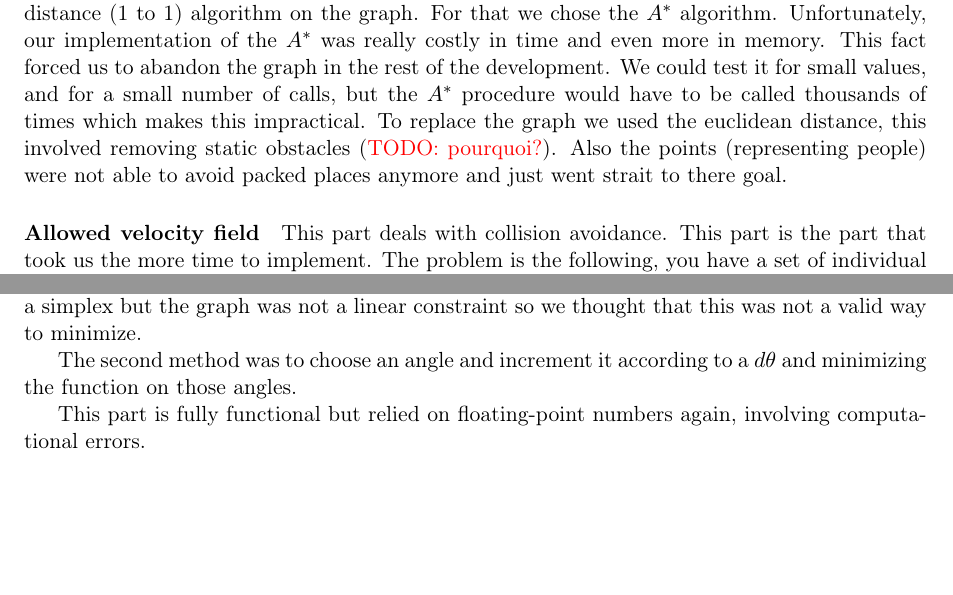
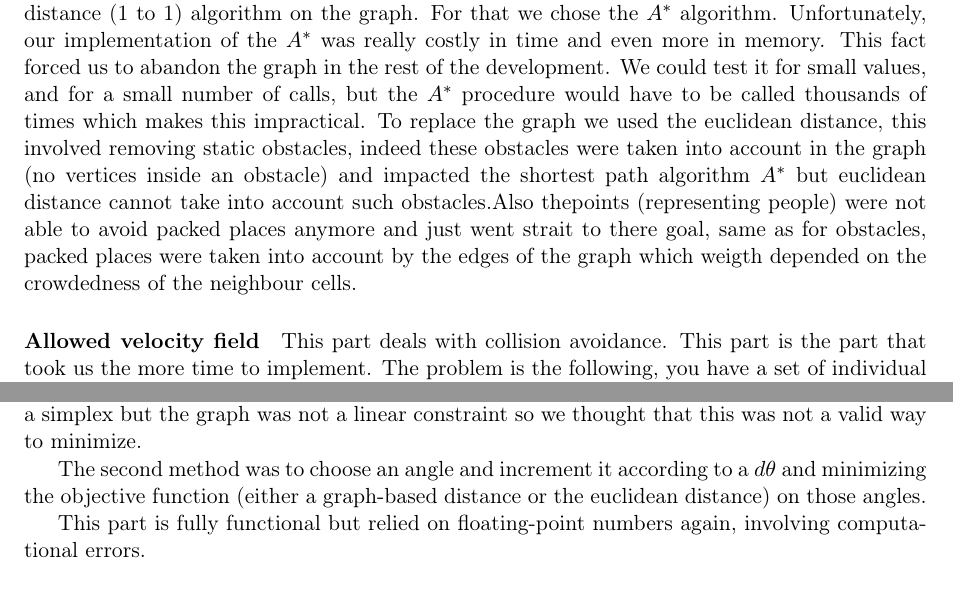
Before and after one commit to blendit/pib, a LaTeX paper (final/final.tex, which reads final/crowd.tex): two parts of pages 7 and 8 of 14, joined at a grey line, cut so that both start at the same text, the shorter picture padded with empty space. Compiled offline with pdfLaTeX.

Commit message:
proof reading crowd.tex again

```diff
--- a/final/crowd.tex
+++ b/final/crowd.tex
@@ -94,9 +94,15 @@ the graph in the rest of the development. We could test it for small
 values, and for a small number of calls, but the $A^*$ procedure would
 have to be called thousands of times which makes this impractical.  To
 replace the graph we used the euclidean distance, this involved
-removing static obstacles (\textcolor{red}{TODO: pourquoi?}). Also the
-points (representing people) were not  able to avoid packed places
-anymore and just went strait to there goal.
+removing static obstacles, indeed these obstacles were taken into
+account in the graph (no vertices inside an obstacle) and impacted the
+shortest path algorithm $A^*$ but euclidean distance cannot take into
+account such obstacles.%(\textcolor{red}{TODO: pourquoi?}).
+Also thepoints (representing people) were not able to avoid packed
+places anymore and just went strait to there goal, same as for obstacles,
+packed places
+were taken into account by the edges of the graph which weigth
+depended on the crowdedness of the neighbour cells.
 
 \paragraph{Allowed velocity field}
 
@@ -155,7 +162,8 @@ thought that this was not a valid way to minimize.
  %% Lien avec le graphe ?
 
 The second method was to choose an angle and increment it according to
-a $d\theta$ and minimizing the function on those angles.
+a $d\theta$ and minimizing the objective function (either a graph-based
+distance or the euclidean distance) on those angles.
 
 %% Quelle fonction ?
 
```
Also changed, not shown: final/crowd.tex (10 more changed lines).
